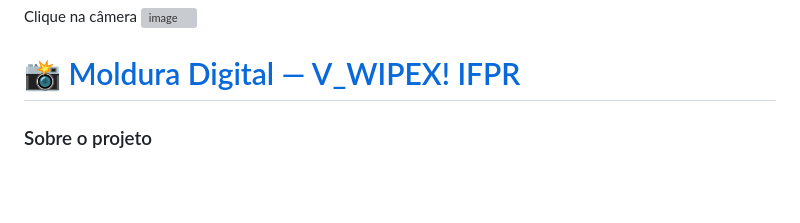
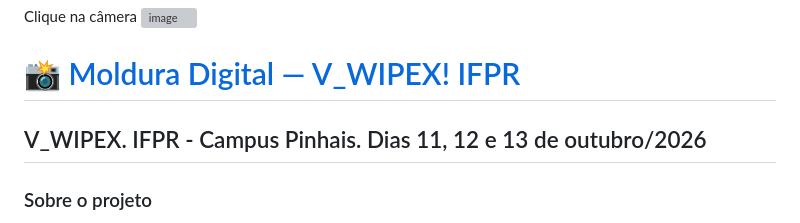
Before and after one commit to YeddaYMC/V-WIPEX---MOLDURA, a Markdown page: README.md, the part around the change. Rendered like a GitHub page; blank space fills up the shorter version; grey boxes are pictures that could not be loaded.

Commit message:
Update README with event date for V_WIPEX
Added event date for V_WIPEX in the README.

```diff
--- a/README.md
+++ b/README.md
@@ -7,6 +7,7 @@ Clique na câmera
 
 # 📸 [Moldura Digital — V_WIPEX! IFPR](https://yeddaymc.github.io/V-WIPEX---MOLDURA/)
 
+##  V_WIPEX.  IFPR - Campus Pinhais. Dias 11, 12 e 13 de outubro/2026
 
 ### Sobre o projeto
 
```
